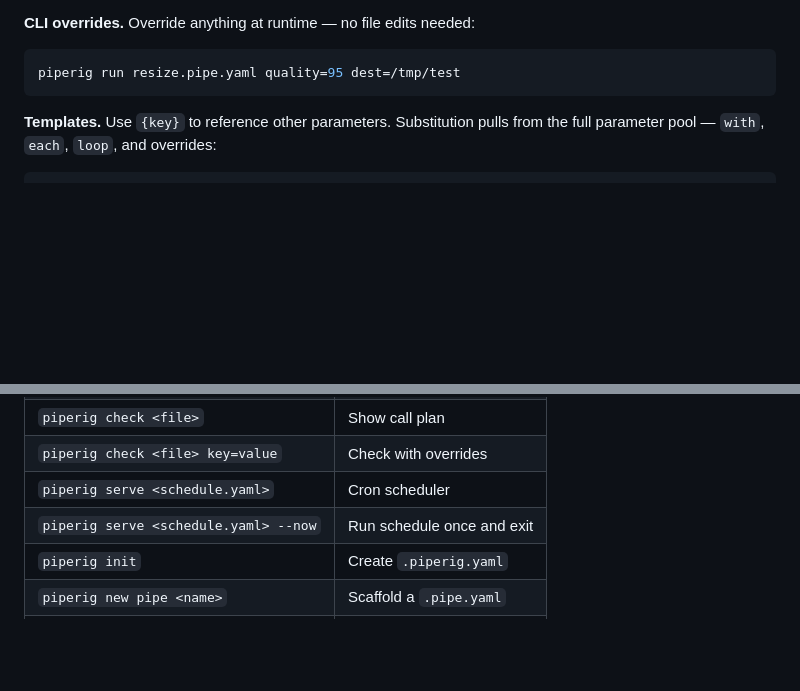
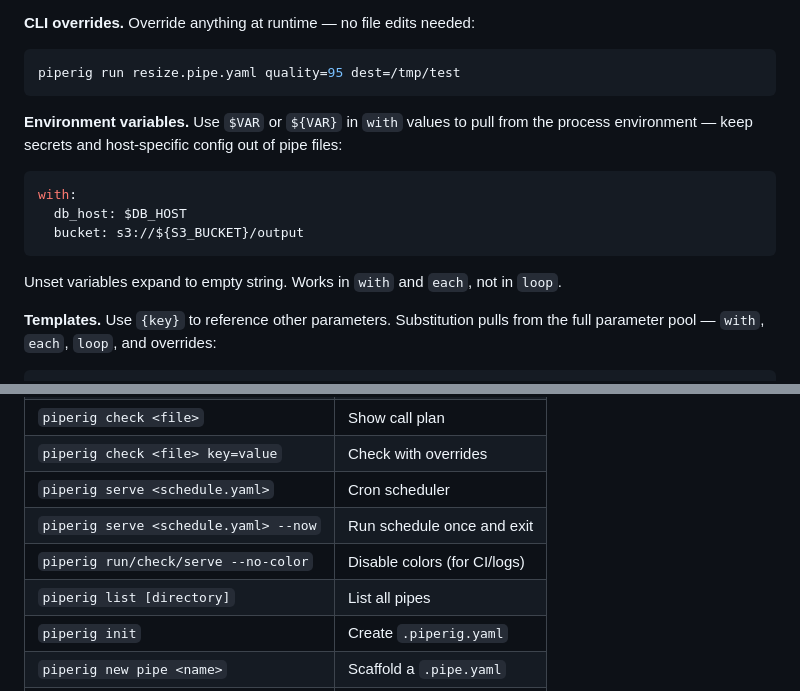
Before and after one commit to joarhal/piperig, a Markdown page: internal/docs/README.md, 2 parts joined by grey strips. Rendered like a GitHub page; blank space fills up the shorter version.

````diff
--- a/internal/docs/README.md
+++ b/internal/docs/README.md
@@ -135,6 +135,16 @@ Top-level `with` merges into every step. Step values win on conflict.
 ```bash
 piperig run resize.pipe.yaml quality=95 dest=/tmp/test
 ```
+
+**Environment variables.** Use `$VAR` or `${VAR}` in `with` values to pull from the process environment — keep secrets and host-specific config out of pipe files:
+
+```yaml
+with:
+  db_host: $DB_HOST
+  bucket: s3://${S3_BUCKET}/output
+```
+
+Unset variables expand to empty string. Works in `with` and `each`, not in `loop`.
 
 **Templates.** Use `{key}` to reference other parameters. Substitution pulls from the full parameter pool — `with`, `each`, `loop`, and overrides:
 
@@ -427,6 +437,8 @@ Pipes with `hidden: true` are excluded from the picker but can still be run dire
 | `piperig check <file> key=value` | Check with overrides |
 | `piperig serve <schedule.yaml>` | Cron scheduler |
 | `piperig serve <schedule.yaml> --now` | Run schedule once and exit |
+| `piperig run/check/serve --no-color` | Disable colors (for CI/logs) |
+| `piperig list [directory]` | List all pipes |
 | `piperig init` | Create `.piperig.yaml` |
 | `piperig new pipe <name>` | Scaffold a `.pipe.yaml` |
 | `piperig new schedule <name>` | Scaffold a `schedule.yaml` |
````
